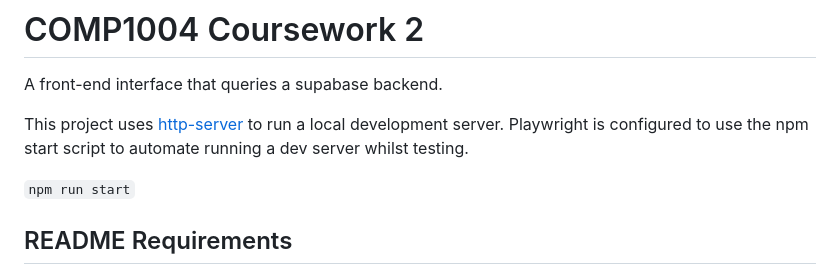
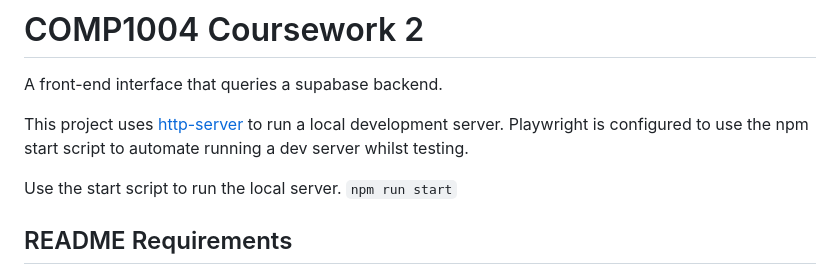
Before and after one commit to Ben-Bromley/UON-COMP-Coursework-2, a Markdown page: README.md, the part around the change. Drawn GitHub-style.

```diff
--- a/README.md
+++ b/README.md
@@ -5,6 +5,7 @@ A front-end interface that queries a supabase backend.
 This project uses [http-server](https://www.npmjs.com/package/http-server) to run a local development server.
 Playwright is configured to use the npm start script to automate running a dev server whilst testing.
 
+Use the start script to run the local server.
 `npm run start`
 
 ## README Requirements
```
